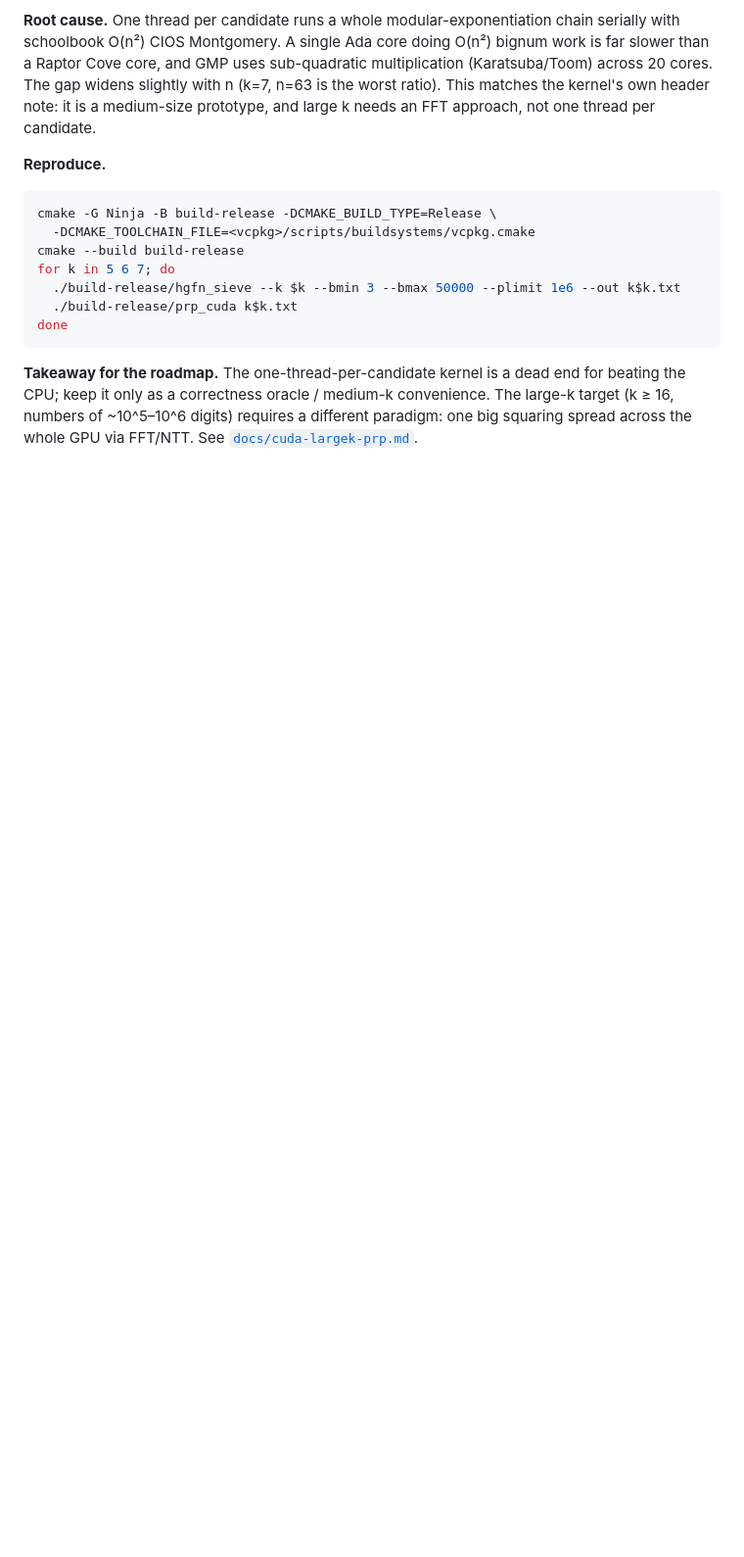
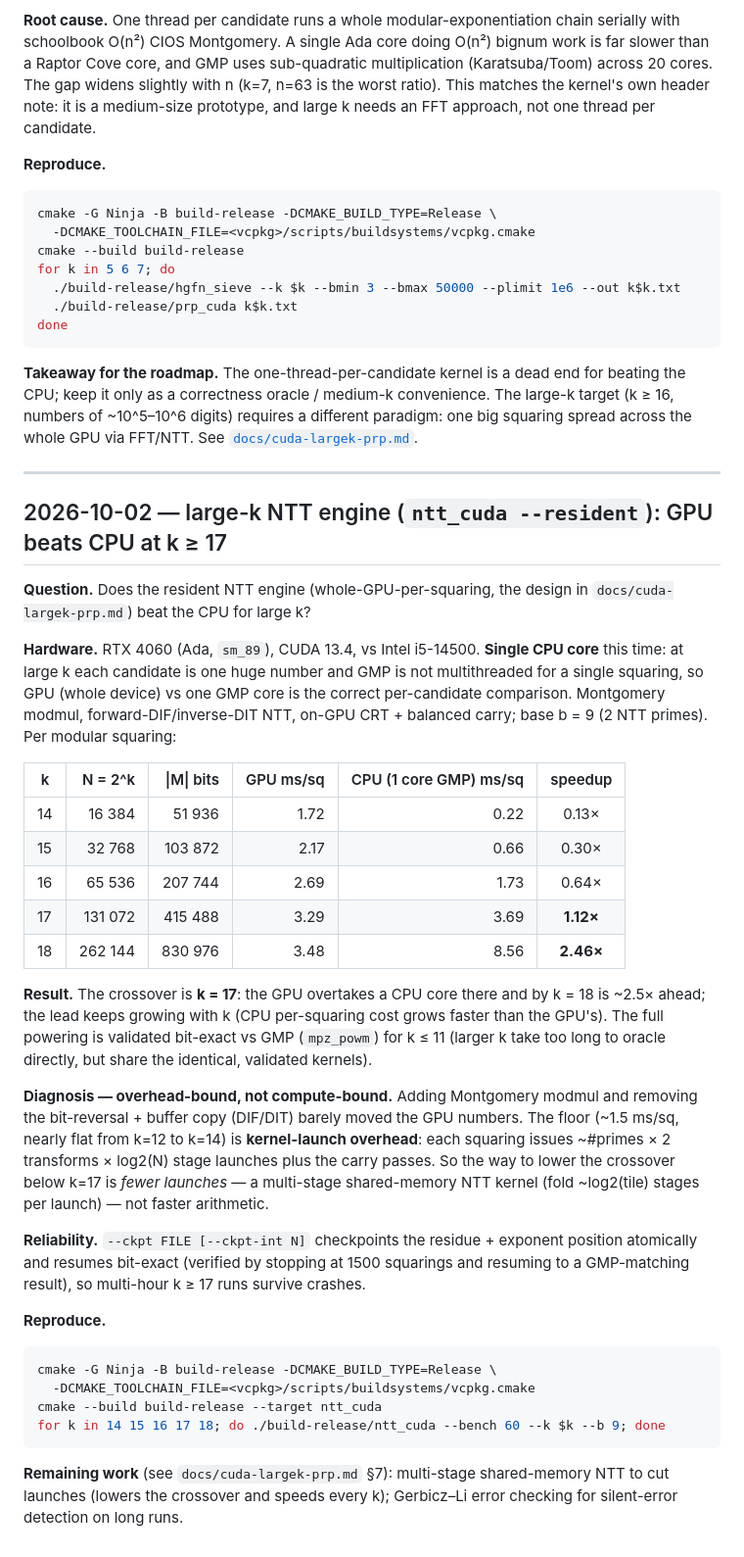
Before and after one commit to 607011/Half-GFN, a Markdown page: BENCHMARKS.md, the part around the change. Shown at 98% size. Rendered like a GitHub page; blank space fills up the shorter version.

````diff
--- a/BENCHMARKS.md
+++ b/BENCHMARKS.md
@@ -62,3 +62,54 @@ beating the CPU; keep it only as a correctness oracle / medium-k convenience. Th
 large-k target (k ≥ 16, numbers of ~10^5–10^6 digits) requires a different
 paradigm: one big squaring spread across the whole GPU via FFT/NTT. See
 [`docs/cuda-largek-prp.md`](docs/cuda-largek-prp.md).
+
+---
+
+## 2026-10-02 — large-k NTT engine (`ntt_cuda --resident`): GPU beats CPU at k ≥ 17
+
+**Question.** Does the resident NTT engine (whole-GPU-per-squaring, the design in
+`docs/cuda-largek-prp.md`) beat the CPU for large k?
+
+**Hardware.** RTX 4060 (Ada, `sm_89`), CUDA 13.4, vs Intel i5-14500. **Single CPU
+core** this time: at large k each candidate is one huge number and GMP is not
+multithreaded for a single squaring, so GPU (whole device) vs one GMP core is the
+correct per-candidate comparison. Montgomery modmul, forward-DIF/inverse-DIT NTT,
+on-GPU CRT + balanced carry; base b = 9 (2 NTT primes). Per modular squaring:
+
+| k | N = 2^k | \|M\| bits | GPU ms/sq | CPU (1 core GMP) ms/sq | speedup |
+|---|--------:|-----------:|----------:|-----------------------:|:-------:|
+| 14 | 16 384  | 51 936     | 1.72      | 0.22                   | 0.13×   |
+| 15 | 32 768  | 103 872    | 2.17      | 0.66                   | 0.30×   |
+| 16 | 65 536  | 207 744    | 2.69      | 1.73                   | 0.64×   |
+| 17 | 131 072 | 415 488    | 3.29      | 3.69                   | **1.12×** |
+| 18 | 262 144 | 830 976    | 3.48      | 8.56                   | **2.46×** |
+
+**Result.** The crossover is **k = 17**: the GPU overtakes a CPU core there and by
+k = 18 is ~2.5× ahead; the lead keeps growing with k (CPU per-squaring cost grows
+faster than the GPU's). The full powering is validated bit-exact vs GMP
+(`mpz_powm`) for k ≤ 11 (larger k take too long to oracle directly, but share the
+identical, validated kernels).
+
+**Diagnosis — overhead-bound, not compute-bound.** Adding Montgomery modmul and
+removing the bit-reversal + buffer copy (DIF/DIT) barely moved the GPU numbers.
+The floor (~1.5 ms/sq, nearly flat from k=12 to k=14) is **kernel-launch
+overhead**: each squaring issues ~#primes × 2 transforms × log2(N) stage launches
+plus the carry passes. So the way to lower the crossover below k=17 is *fewer
+launches* — a multi-stage shared-memory NTT kernel (fold ~log2(tile) stages per
+launch) — not faster arithmetic.
+
+**Reliability.** `--ckpt FILE [--ckpt-int N]` checkpoints the residue + exponent
+position atomically and resumes bit-exact (verified by stopping at 1500 squarings
+and resuming to a GMP-matching result), so multi-hour k ≥ 17 runs survive crashes.
+
+**Reproduce.**
+```bash
+cmake -G Ninja -B build-release -DCMAKE_BUILD_TYPE=Release \
+  -DCMAKE_TOOLCHAIN_FILE=<vcpkg>/scripts/buildsystems/vcpkg.cmake
+cmake --build build-release --target ntt_cuda
+for k in 14 15 16 17 18; do ./build-release/ntt_cuda --bench 60 --k $k --b 9; done
+```
+
+**Remaining work** (see `docs/cuda-largek-prp.md` §7): multi-stage shared-memory NTT
+to cut launches (lowers the crossover and speeds every k); Gerbicz–Li error
+checking for silent-error detection on long runs.
````
Also changed, not shown: docs/cuda-largek-prp.md (+26 -15 lines).
